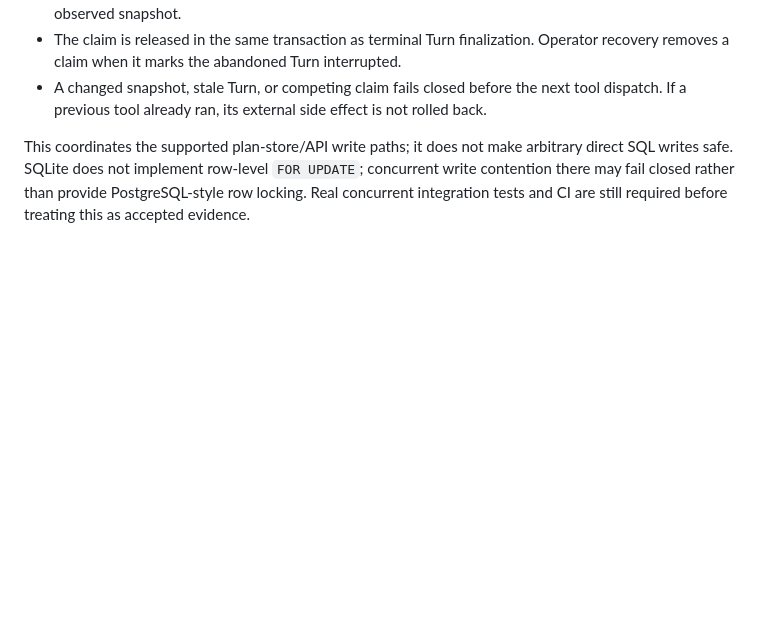
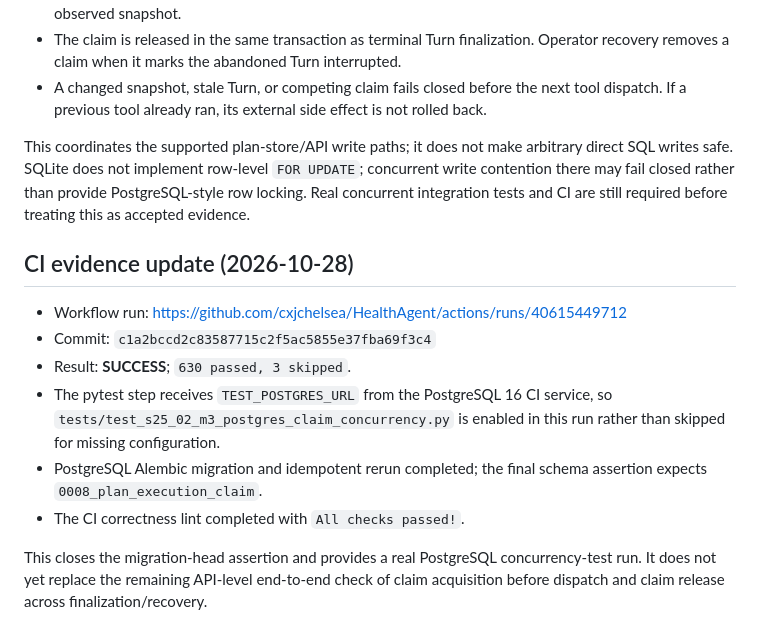
Before and after one commit to cxjchelsea/HealthAgent, a Markdown page: docs/S2.5/S25-02-M3-B-真实API事前Turn只读捕获-20261027.md, the part around the change. Drawn GitHub-style; blank space fills up the shorter version.

Commit message:
Record PostgreSQL execution claim CI evidence

```diff
--- a/docs/S2.5/S25-02-M3-B-真实API事前Turn只读捕获-20261027.md
+++ b/docs/S2.5/S25-02-M3-B-真实API事前Turn只读捕获-20261027.md
@@ -66,3 +66,14 @@ The previous dispatch guard re-read the Turn-bound snapshot immediately before t
 - A changed snapshot, stale Turn, or competing claim fails closed before the next tool dispatch. If a previous tool already ran, its external side effect is not rolled back.
 
 This coordinates the supported plan-store/API write paths; it does not make arbitrary direct SQL writes safe. SQLite does not implement row-level `FOR UPDATE`; concurrent write contention there may fail closed rather than provide PostgreSQL-style row locking. Real concurrent integration tests and CI are still required before treating this as accepted evidence.
+
+## CI evidence update (2026-10-28)
+
+- Workflow run: https://github.com/cxjchelsea/HealthAgent/actions/runs/40615449712
+- Commit: `c1a2bccd2c83587715c2f5ac5855e37fba69f3c4`
+- Result: **SUCCESS**; `630 passed, 3 skipped`.
+- The pytest step receives `TEST_POSTGRES_URL` from the PostgreSQL 16 CI service, so `tests/test_s25_02_m3_postgres_claim_concurrency.py` is enabled in this run rather than skipped for missing configuration.
+- PostgreSQL Alembic migration and idempotent rerun completed; the final schema assertion expects `0008_plan_execution_claim`.
+- The CI correctness lint completed with `All checks passed!`.
+
+This closes the migration-head assertion and provides a real PostgreSQL concurrency-test run. It does not yet replace the remaining API-level end-to-end check of claim acquisition before dispatch and claim release across finalization/recovery.
```
